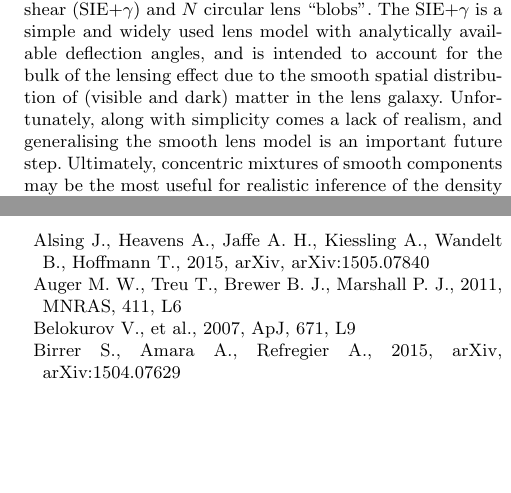
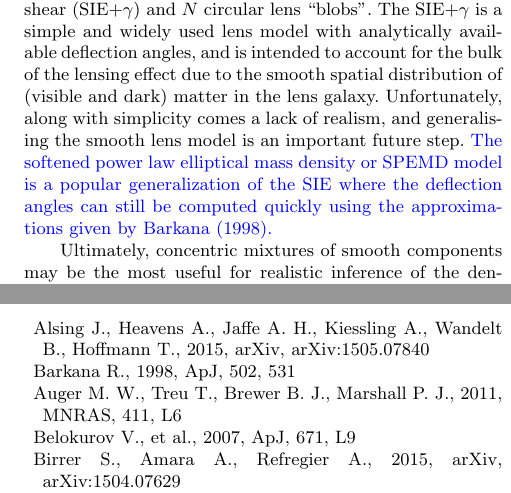
Before and after one commit to eggplantbren/Lensing2, a LaTeX paper (Papers/ms.tex): two parts of the columns of pages 3 and 12 of 12, joined at a grey line, cut so that both start at the same text, the shorter picture padded with empty space. Compiled offline with pdfLaTeX; a LaTeX package or settings file that is missing is left out.

Commit message:
mention fastell

```diff
--- a/Papers/ms.tex
+++ b/Papers/ms.tex
@@ -271,7 +271,12 @@ model with analytically available deflection angles, and is intended to account
 for the bulk of the lensing effect due to the smooth spatial distribution
 of (visible and dark) matter in the lens galaxy. Unfortunately, along with
 simplicity comes a lack of realism, and generalising the smooth lens model
-is an important future step. Ultimately, concentric
+is an important future step. {\revisionstwo The softened power law elliptical
+mass density or SPEMD model is a popular generalization of the SIE where the
+deflection angles can still be computed quickly using the approximations given
+by \citet{fastell}.}
+
+Ultimately, concentric
 mixtures of smooth components may be the most useful for realistic inference
 of the density profile of the halo. A common approach in the lensing
 community, that is similar in spirit, is a superposition of an elliptical
@@ -1064,6 +1069,9 @@ New Zealand.
 Alsing J., Heavens A., Jaffe A.~H., Kiessling A., Wandelt B., Hoffmann T.,
 2015, arXiv, arXiv:1505.07840
 
+\bibitem[\protect\citeauthoryear{Barkana}{1998}]{fastell}
+Barkana R., 1998, ApJ, 502, 531
+
 \bibitem[\protect\citeauthoryear{Auger et al.}{2011}]{eels}
 Auger M.~W., Treu T., Brewer B.~J., Marshall P.~J., 2011, MNRAS, 411, L6
 
```
